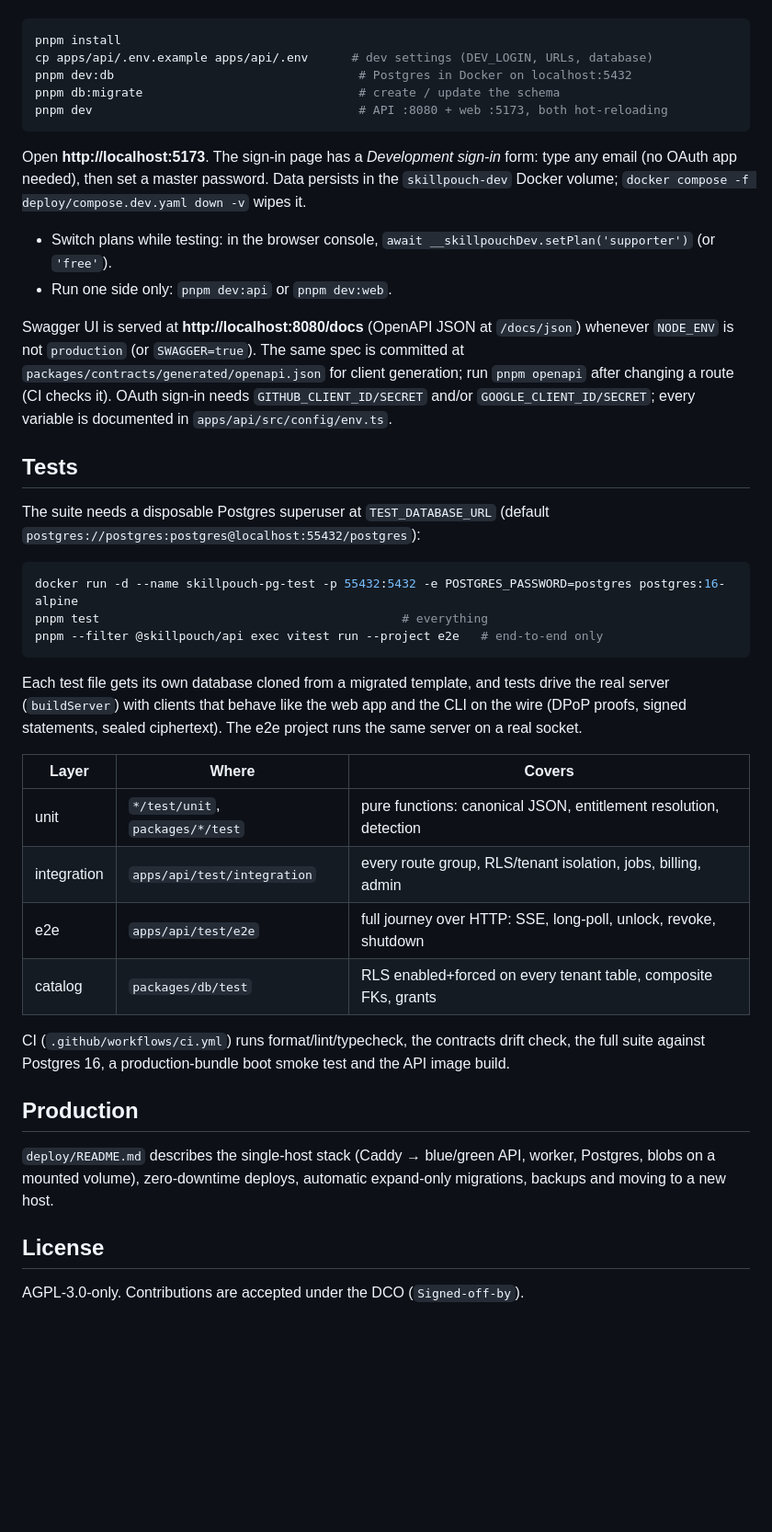
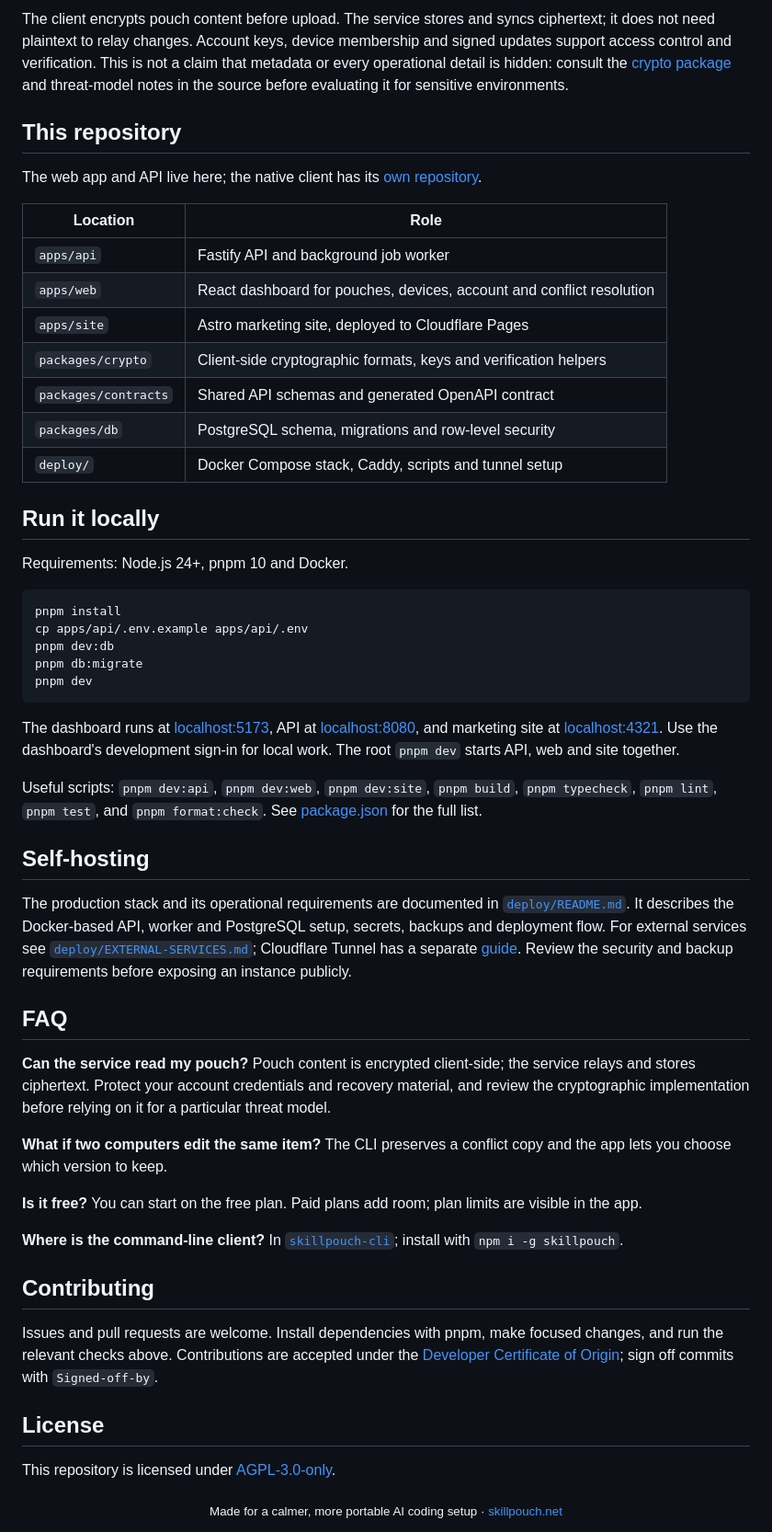
Before and after one commit to skillpouch/skillpouch, a Markdown page: README.md, the part around the change printed below. Shown: that part at 92% size. Drawn GitHub-style; blank space fills up the shorter version.

Commit message:
docs: refresh project README and visuals

````diff
--- a/README.md
+++ b/README.md
@@ -24,60 +47,55 @@ Requirements: Node 24, pnpm 10, Docker.
+The client encrypts pouch content before upload. The service stores and syncs ciphertext; it does not need plaintext to relay changes. Account keys, device membership and signed updates support access control and verification. This is not a claim that metadata or every operational detail is hidden: consult the [crypto package](packages/crypto) and threat-model notes in the source before evaluating it for sensitive environments.
+
+## This repository
+
+The web app and API live here; the native client has its [own repository](https://github.com/skillpouch/skillpouch-cli).
+
+| Location             | Role                                                                  |
+| -------------------- | --------------------------------------------------------------------- |
+| `apps/api`           | Fastify API and background job worker                                 |
+| `apps/web`           | React dashboard for pouches, devices, account and conflict resolution |
+| `apps/site`          | Astro marketing site, deployed to Cloudflare Pages                    |
+| `packages/crypto`    | Client-side cryptographic formats, keys and verification helpers      |
+| `packages/contracts` | Shared API schemas and generated OpenAPI contract                     |
+| `packages/db`        | PostgreSQL schema, migrations and row-level security                  |
+| `deploy/`            | Docker Compose stack, Caddy, scripts and tunnel setup                 |
+
+## Run it locally
+
+Requirements: Node.js 24+, pnpm 10 and Docker.
 
 ```sh
 pnpm install
-cp apps/api/.env.example apps/api/.env      # dev settings (DEV_LOGIN, URLs, database)
-pnpm dev:db                                  # Postgres in Docker on localhost:5432
-pnpm db:migrate                              # create / update the schema
-pnpm dev                                     # API :8080 + web :5173, both hot-reloading
+cp apps/api/.env.example apps/api/.env
+pnpm dev:db
+pnpm db:migrate
+pnpm dev
 ```
 
-Open **http://localhost:5173**. The sign-in page has a _Development sign-in_
-form: type any email (no OAuth app needed), then set a master password. Data
-persists in the `skillpouch-dev` Docker volume; `docker compose -f
-deploy/compose.dev.yaml down -v` wipes it.
+The dashboard runs at [localhost:5173](http://localhost:5173), API at [localhost:8080](http://localhost:8080), and marketing site at [localhost:4321](http://localhost:4321). Use the dashboard's development sign-in for local work. The root `pnpm dev` starts API, web and site together.
 
-- Switch plans while testing: in the browser console, `await __skillpouchDev.setPlan('supporter')` (or `'free'`).
-- Run one side only: `pnpm dev:api` or `pnpm dev:web`.
+Useful scripts: `pnpm dev:api`, `pnpm dev:web`, `pnpm dev:site`, `pnpm build`, `pnpm typecheck`, `pnpm lint`, `pnpm test`, and `pnpm format:check`. See [package.json](package.json) for the full list.
 
-Swagger UI is served at **http://localhost:8080/docs** (OpenAPI JSON at
-`/docs/json`) whenever `NODE_ENV` is not `production` (or `SWAGGER=true`).
-The same spec is committed at `packages/contracts/generated/openapi.json` for
-client generation; run `pnpm openapi` after changing a route (CI checks it).
-OAuth sign-in needs `GITHUB_CLIENT_ID/SECRET` and/or `GOOGLE_CLIENT_ID/SECRET`;
-every variable is documented in `apps/api/src/config/env.ts`.
+## Self-hosting
 
-## Tests
+The production stack and its operational requirements are documented in [`deploy/README.md`](deploy/README.md). It describes the Docker-based API, worker and PostgreSQL setup, secrets, backups and deployment flow. For external services see [`deploy/EXTERNAL-SERVICES.md`](deploy/EXTERNAL-SERVICES.md); Cloudflare Tunnel has a separate [guide](deploy/tunnel/README.md). Review the security and backup requirements before exposing an instance publicly.
 
-The suite needs a disposable Postgres superuser at `TEST_DATABASE_URL`
-(default `postgres://postgres:postgres@localhost:55432/postgres`):
+## FAQ
 
-```sh
-docker run -d --name skillpouch-pg-test -p 55432:5432 -e POSTGRES_PASSWORD=postgres postgres:16-alpine
-pnpm test                                          # everything
-pnpm --filter @skillpouch/api exec vitest run --project e2e   # end-to-end only
-```
+**Can the service read my pouch?** Pouch content is encrypted client-side; the service relays and stores ciphertext. Protect your account credentials and recovery material, and review the cryptographic implementation before relying on it for a particular threat model.
 
-Each test file gets its own database cloned from a migrated template, and
-tests drive the real server (`buildServer`) with clients that behave like the
-web app and the CLI on the wire (DPoP proofs, signed statements, sealed
-ciphertext). The e2e project runs the same server on a real socket.
+**What if two computers edit the same item?** The CLI preserves a conflict copy and the app lets you choose which version to keep.
 
-| Layer       | Where                            | Covers                                                            |
-| ----------- | -------------------------------- | ----------------------------------------------------------------- |
-| unit        | `*/test/unit`, `packages/*/test` | pure functions: canonical JSON, entitlement resolution, detection |
-| integration | `apps/api/test/integration`      | every route group, RLS/tenant isolation, jobs, billing, admin     |
-| e2e         | `apps/api/test/e2e`              | full journey over HTTP: SSE, long-poll, unlock, revoke, shutdown  |
-| catalog     | `packages/db/test`               | RLS enabled+forced on every tenant table, composite FKs, grants   |
+**Is it free?** You can start on the free plan. Paid plans add room; plan limits are visible in the app.
 
-CI (`.github/workflows/ci.yml`) runs format/lint/typecheck, the contracts
-drift check, the full suite against Postgres 16, a production-bundle boot
-smoke test and the API image build.
+**Where is the command-line client?** In [`skillpouch-cli`](https://github.com/skillpouch/skillpouch-cli); install with `npm i -g skillpouch`.
 
-## Production
+## Contributing
 
-`deploy/README.md` describes the single-host stack (Caddy → blue/green API,
-worker, Postgres, blobs on a mounted volume), zero-downtime deploys,
-automatic expand-only migrations, backups and moving to a new host.
+Issues and pull requests are welcome. Install dependencies with pnpm, make focused changes, and run the relevant checks above. Contributions are accepted under the [Developer Certificate of Origin](https://developercertificate.org/); sign off commits with `Signed-off-by`.
 
 ## License
 
-AGPL-3.0-only. Contributions are accepted under the DCO (`Signed-off-by`).
+This repository is licensed under [AGPL-3.0-only](LICENSE).
+
+<div align="center"><sub>Made for a calmer, more portable AI coding setup · <a href="https://skillpouch.net">skillpouch.net</a></sub></div>
````
Also changed, not shown: other parts of README.md (+41 -18 lines), .github/assets/hero.png (added), .github/assets/mascot.gif (added), 4 other files.
